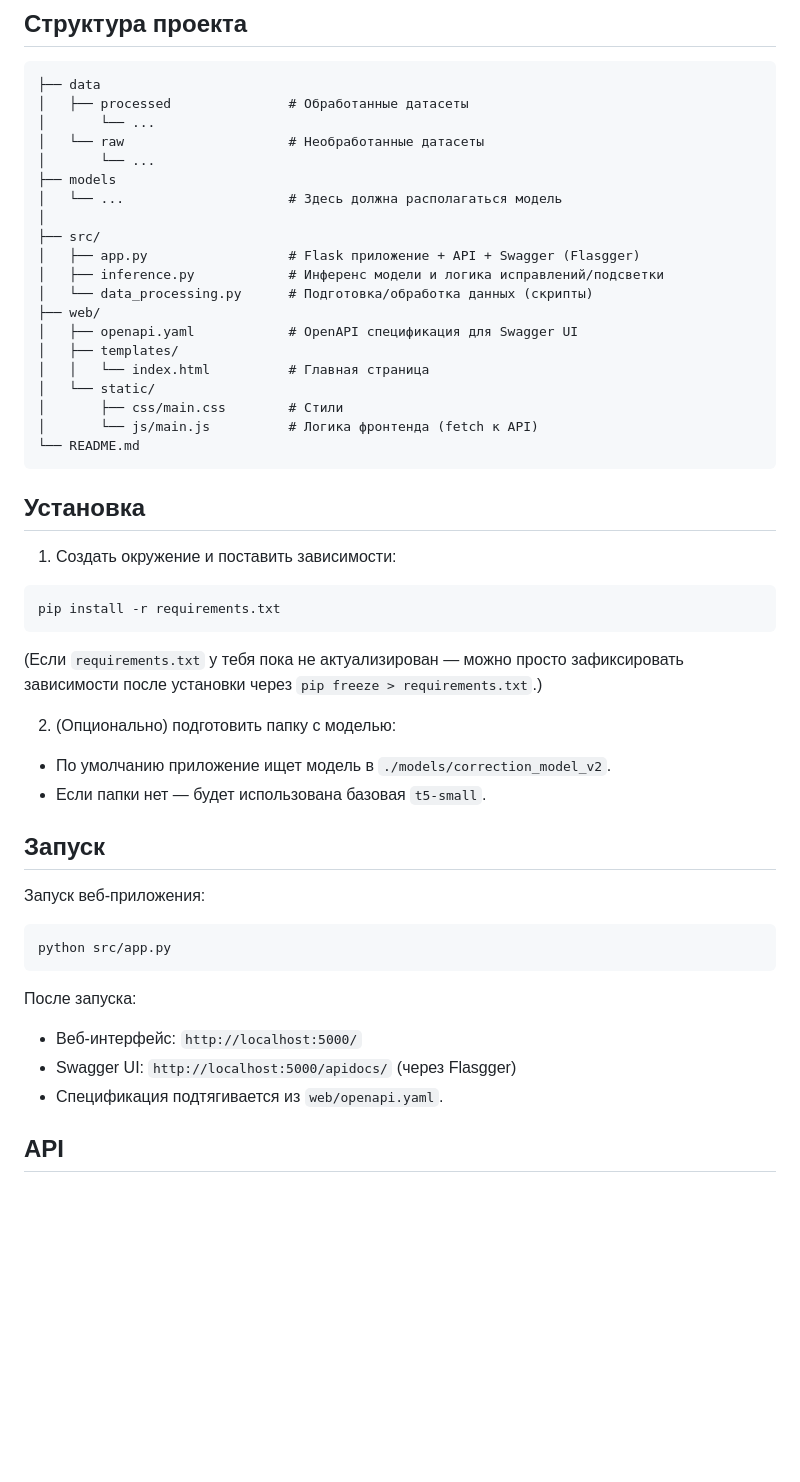
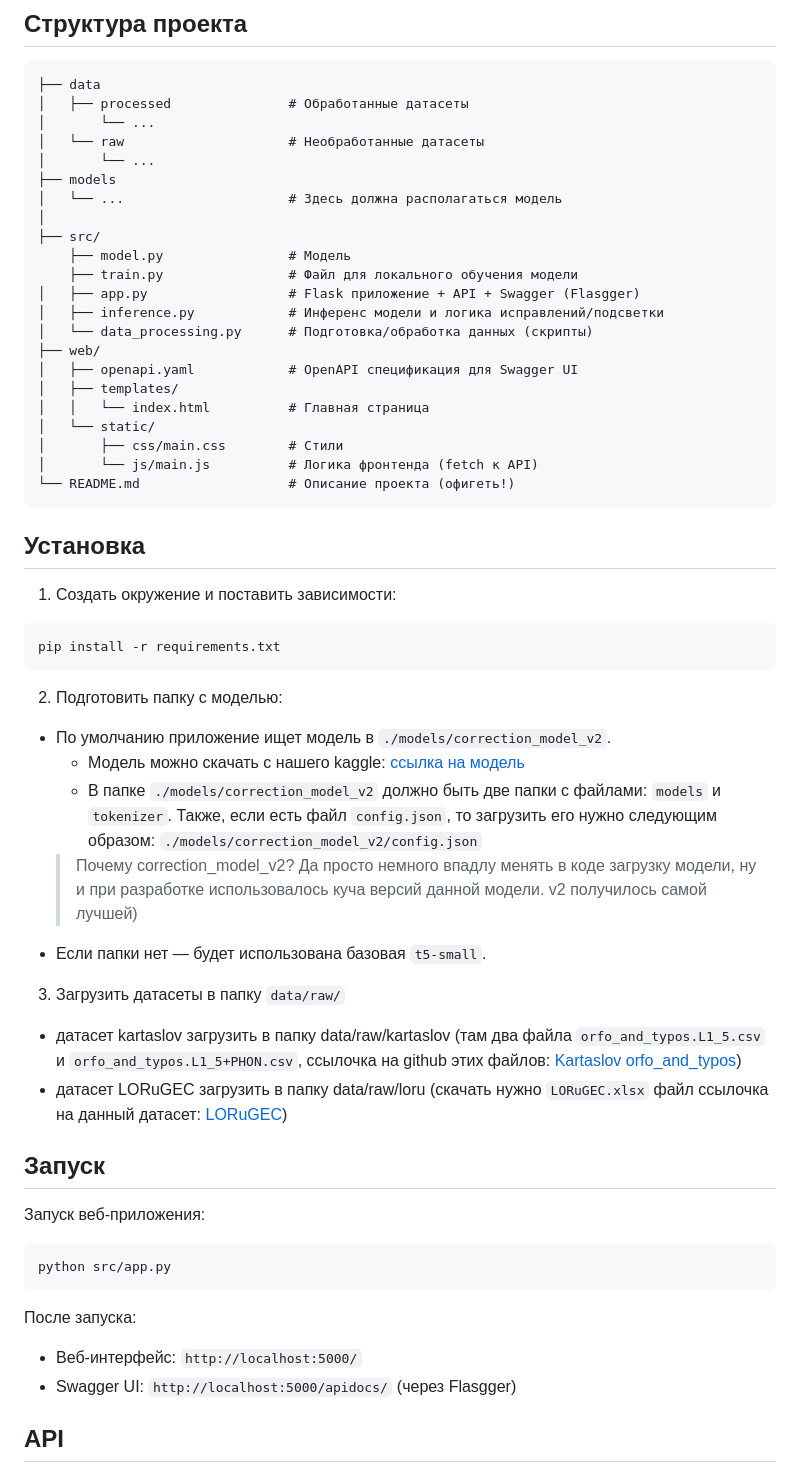
Before and after one commit to DarKingRD/samsung, a Markdown page: README.md, the part around one of its changes. Rendered like a GitHub page; blank space fills up the shorter version.

````diff
--- a/README.md
+++ b/README.md
@@ -23,6 +23,8 @@
 │   └── ...                     # Здесь должна располагаться модель
 │
 ├── src/
+    ├── model.py                # Модель
+    ├── train.py                # Файл для локального обучения модели
 │   ├── app.py                  # Flask приложение + API + Swagger (Flasgger)
 │   ├── inference.py            # Инференс модели и логика исправлений/подсветки
 │   └── data_processing.py      # Подготовка/обработка данных (скрипты)
@@ -33,7 +35,7 @@
 │   └── static/
 │       ├── css/main.css        # Стили
 │       └── js/main.js          # Логика фронтенда (fetch к API)
-└── README.md
+└── README.md                   # Описание проекта (офигеть!)
 ```
 
 ## Установка
@@ -44,13 +46,18 @@
 pip install -r requirements.txt
 ```
 
-(Если `requirements.txt` у тебя пока не актуализирован — можно просто зафиксировать зависимости после установки через `pip freeze > requirements.txt`.)
-
-2) (Опционально) подготовить папку с моделью:
+2) Подготовить папку с моделью:
 
 - По умолчанию приложение ищет модель в `./models/correction_model_v2`.
+  - Модель можно скачать с нашего kaggle: [ссылка на модель](https://www.kaggle.com/code/darkingrd/rut5-base-train)
+  - В папке `./models/correction_model_v2` должно быть две папки с файлами: `models` и `tokenizer`. Также, если есть файл `config.json`, то загрузить его нужно следующим образом: `./models/correction_model_v2/config.json`
+  > Почему correction_model_v2? Да просто немного впадлу менять в коде загрузку модели, ну и при разработке использовалось куча версий данной модели. v2 получилось самой лучшей)
 - Если папки нет — будет использована базовая `t5-small`.
 
+3) Загрузить датасеты в папку `data/raw/`
+
+- датасет kartaslov загрузить в папку data/raw/kartaslov (там два файла `orfo_and_typos.L1_5.csv` и `orfo_and_typos.L1_5+PHON.csv`, ссылочка на github этих файлов: [Kartaslov orfo_and_typos](https://github.com/dkulagin/kartaslov/tree/master/dataset/orfo_and_typos))
+- датасет LORuGEC загрузить в папку data/raw/loru (скачать нужно `LORuGEC.xlsx` файл ссылочка на данный датасет: [LORuGEC](https://github.com/ReginaNasyrova/LORuGEC))
 ## Запуск
 
 Запуск веб-приложения:
@@ -63,7 +70,6 @@ python src/app.py
 
 - Веб-интерфейс: `http://localhost:5000/`
 - Swagger UI: `http://localhost:5000/apidocs/` (через Flasgger)
-- Спецификация подтягивается из `web/openapi.yaml`.
 
 ## API
 
````
Also changed, not shown: other parts of README.md (+13 -5 lines).
